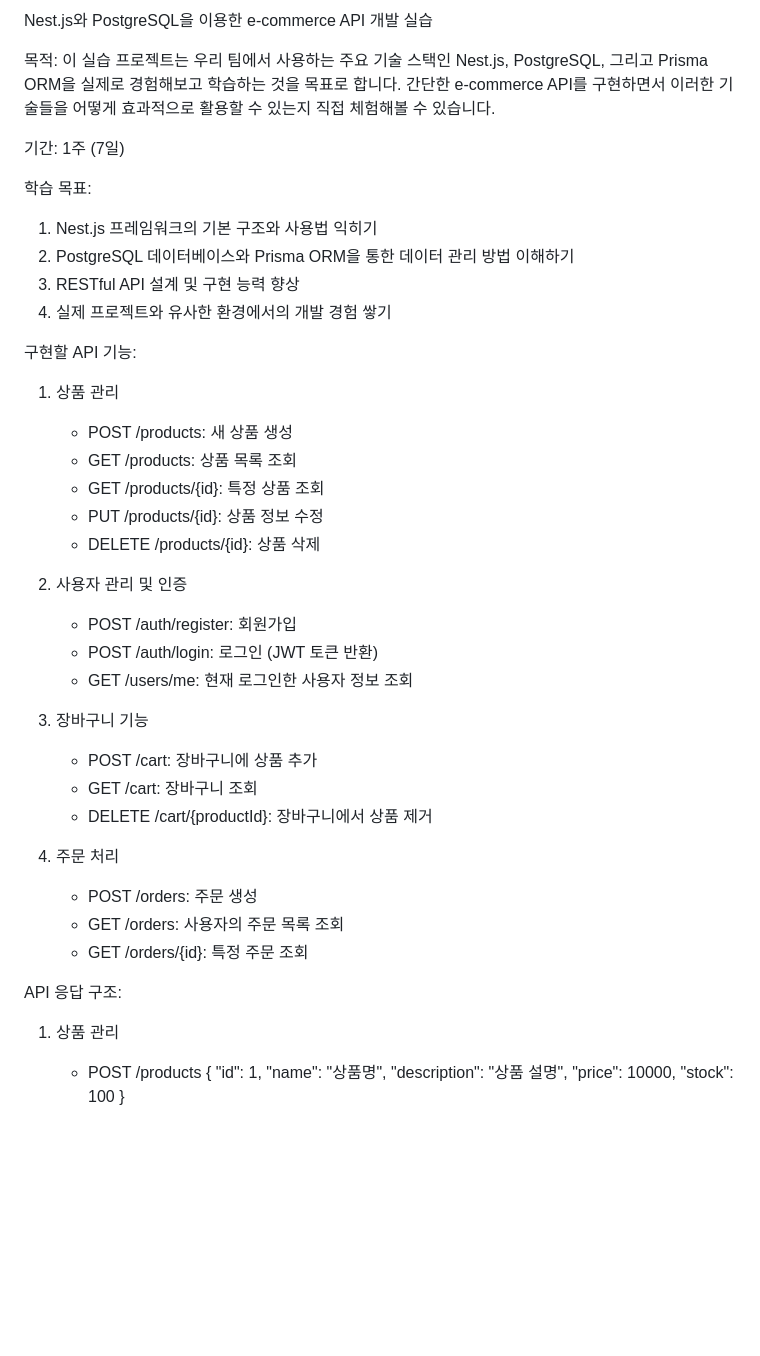
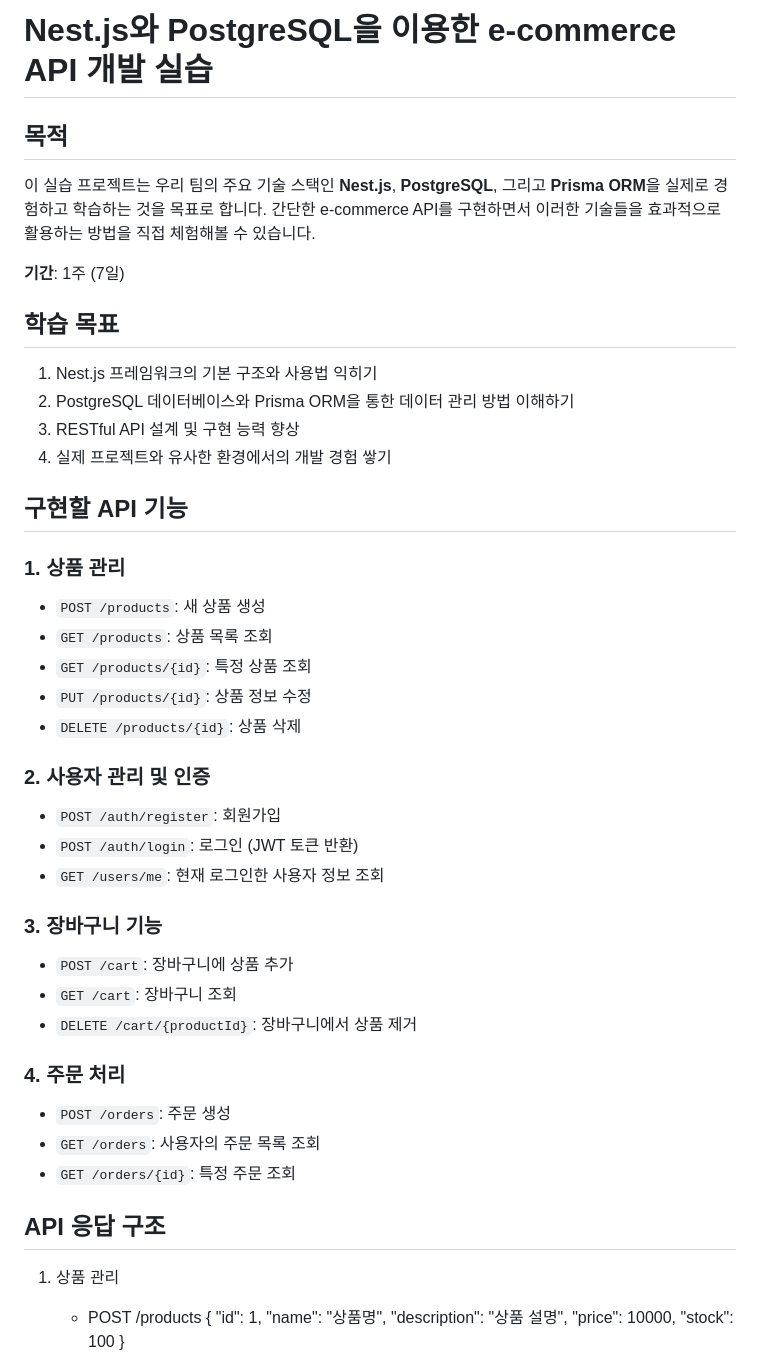
Before and after one commit to ecf-corp/ecf-api-task, a Markdown page: README.md, the part around one of its changes. Rendered like a GitHub page; blank space fills up the shorter version.

```diff
--- a/README.md
+++ b/README.md
@@ -1,41 +1,41 @@
-Nest.js와 PostgreSQL을 이용한 e-commerce API 개발 실습
+# Nest.js와 PostgreSQL을 이용한 e-commerce API 개발 실습
 
-목적:
-이 실습 프로젝트는 우리 팀에서 사용하는 주요 기술 스택인 Nest.js, PostgreSQL, 그리고 Prisma ORM을 실제로 경험해보고 학습하는 것을 목표로 합니다. 간단한 e-commerce API를 구현하면서 이러한 기술들을 어떻게 효과적으로 활용할 수 있는지 직접 체험해볼 수 있습니다.
+## 목적
+이 실습 프로젝트는 우리 팀의 주요 기술 스택인 **Nest.js**, **PostgreSQL**, 그리고 **Prisma ORM**을 실제로 경험하고 학습하는 것을 목표로 합니다. 간단한 e-commerce API를 구현하면서 이러한 기술들을 효과적으로 활용하는 방법을 직접 체험해볼 수 있습니다.
 
-기간: 1주 (7일)
+**기간**: 1주 (7일)
 
-학습 목표:
+## 학습 목표
 1. Nest.js 프레임워크의 기본 구조와 사용법 익히기
 2. PostgreSQL 데이터베이스와 Prisma ORM을 통한 데이터 관리 방법 이해하기
 3. RESTful API 설계 및 구현 능력 향상
 4. 실제 프로젝트와 유사한 환경에서의 개발 경험 쌓기
 
-구현할 API 기능:
+## 구현할 API 기능
 
-1. 상품 관리
-   - POST /products: 새 상품 생성
-   - GET /products: 상품 목록 조회
-   - GET /products/{id}: 특정 상품 조회
-   - PUT /products/{id}: 상품 정보 수정
-   - DELETE /products/{id}: 상품 삭제
+### 1. 상품 관리
+- `POST /products`: 새 상품 생성
+- `GET /products`: 상품 목록 조회
+- `GET /products/{id}`: 특정 상품 조회
+- `PUT /products/{id}`: 상품 정보 수정
+- `DELETE /products/{id}`: 상품 삭제
 
-2. 사용자 관리 및 인증
-   - POST /auth/register: 회원가입
-   - POST /auth/login: 로그인 (JWT 토큰 반환)
-   - GET /users/me: 현재 로그인한 사용자 정보 조회
+### 2. 사용자 관리 및 인증
+- `POST /auth/register`: 회원가입
+- `POST /auth/login`: 로그인 (JWT 토큰 반환)
+- `GET /users/me`: 현재 로그인한 사용자 정보 조회
 
-3. 장바구니 기능
-   - POST /cart: 장바구니에 상품 추가
-   - GET /cart: 장바구니 조회
-   - DELETE /cart/{productId}: 장바구니에서 상품 제거
+### 3. 장바구니 기능
+- `POST /cart`: 장바구니에 상품 추가
+- `GET /cart`: 장바구니 조회
+- `DELETE /cart/{productId}`: 장바구니에서 상품 제거
 
-4. 주문 처리
-   - POST /orders: 주문 생성
-   - GET /orders: 사용자의 주문 목록 조회
-   - GET /orders/{id}: 특정 주문 조회
+### 4. 주문 처리
+- `POST /orders`: 주문 생성
+- `GET /orders`: 사용자의 주문 목록 조회
+- `GET /orders/{id}`: 특정 주문 조회
 
-API 응답 구조:
+## API 응답 구조
 
 1. 상품 관리
    - POST /products
```
Also changed, not shown: other parts of README.md (+2 -2 lines).
